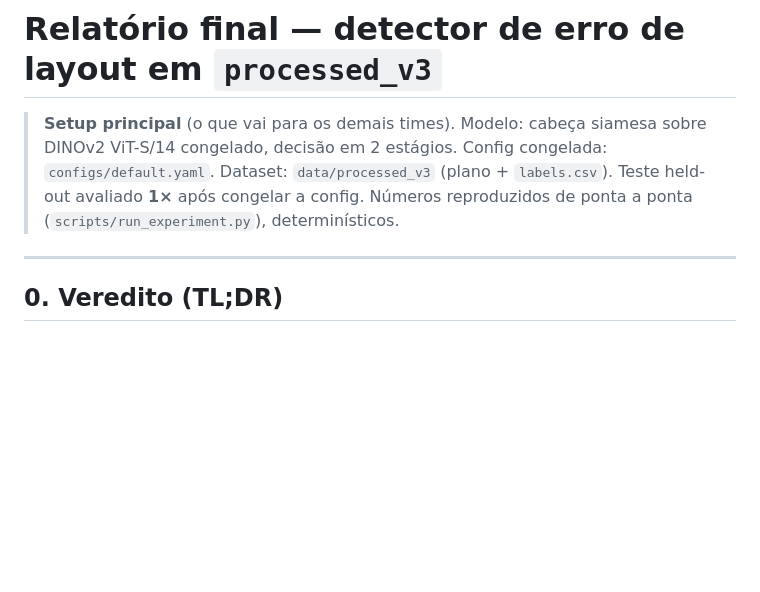
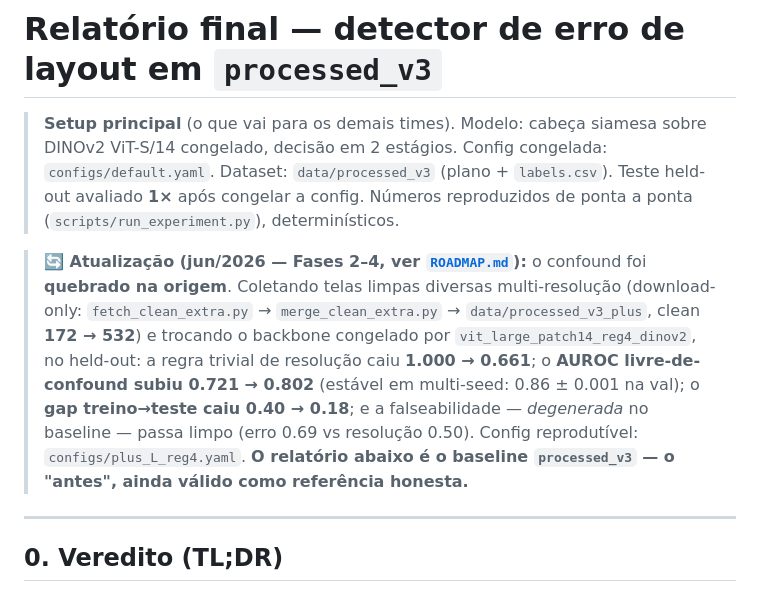
Before and after one commit to acauanrr/layout_siamesa_v2, a Markdown page: docs/RELATORIO_FINAL_PROCESSED_V3.md, the part around the change. Drawn GitHub-style; blank space fills up the shorter version.

```diff
--- a/docs/RELATORIO_FINAL_PROCESSED_V3.md
+++ b/docs/RELATORIO_FINAL_PROCESSED_V3.md
@@ -4,6 +4,16 @@
 > congelado, decisão em 2 estágios. Config congelada: `configs/default.yaml`. Dataset: `data/processed_v3`
 > (plano + `labels.csv`). Teste held-out avaliado **1×** após congelar a config. Números reproduzidos
 > de ponta a ponta (`scripts/run_experiment.py`), determinísticos.
+
+> **🔄 Atualização (jun/2026 — Fases 2–4, ver [`ROADMAP.md`](ROADMAP.md)):** o confound foi
+> **quebrado na origem**. Coletando telas limpas diversas multi-resolução (download-only:
+> `fetch_clean_extra.py` → `merge_clean_extra.py` → `data/processed_v3_plus`, clean **172 → 532**) e
+> trocando o backbone congelado por `vit_large_patch14_reg4_dinov2`, no held-out: a regra trivial de
+> resolução caiu **1.000 → 0.661**; o **AUROC livre-de-confound subiu 0.721 → 0.802** (estável em
+> multi-seed: 0.86 ± 0.001 na val); o **gap treino→teste caiu 0.40 → 0.18**; e a falseabilidade —
+> *degenerada* no baseline — passa limpo (erro 0.69 vs resolução 0.50). Config reprodutível:
+> `configs/plus_L_reg4.yaml`. **O relatório abaixo é o baseline `processed_v3` — o "antes", ainda
+> válido como referência honesta.**
 
 ---
 
```
Also changed, not shown: docs/DESIGN.md (+9 -0 lines).
